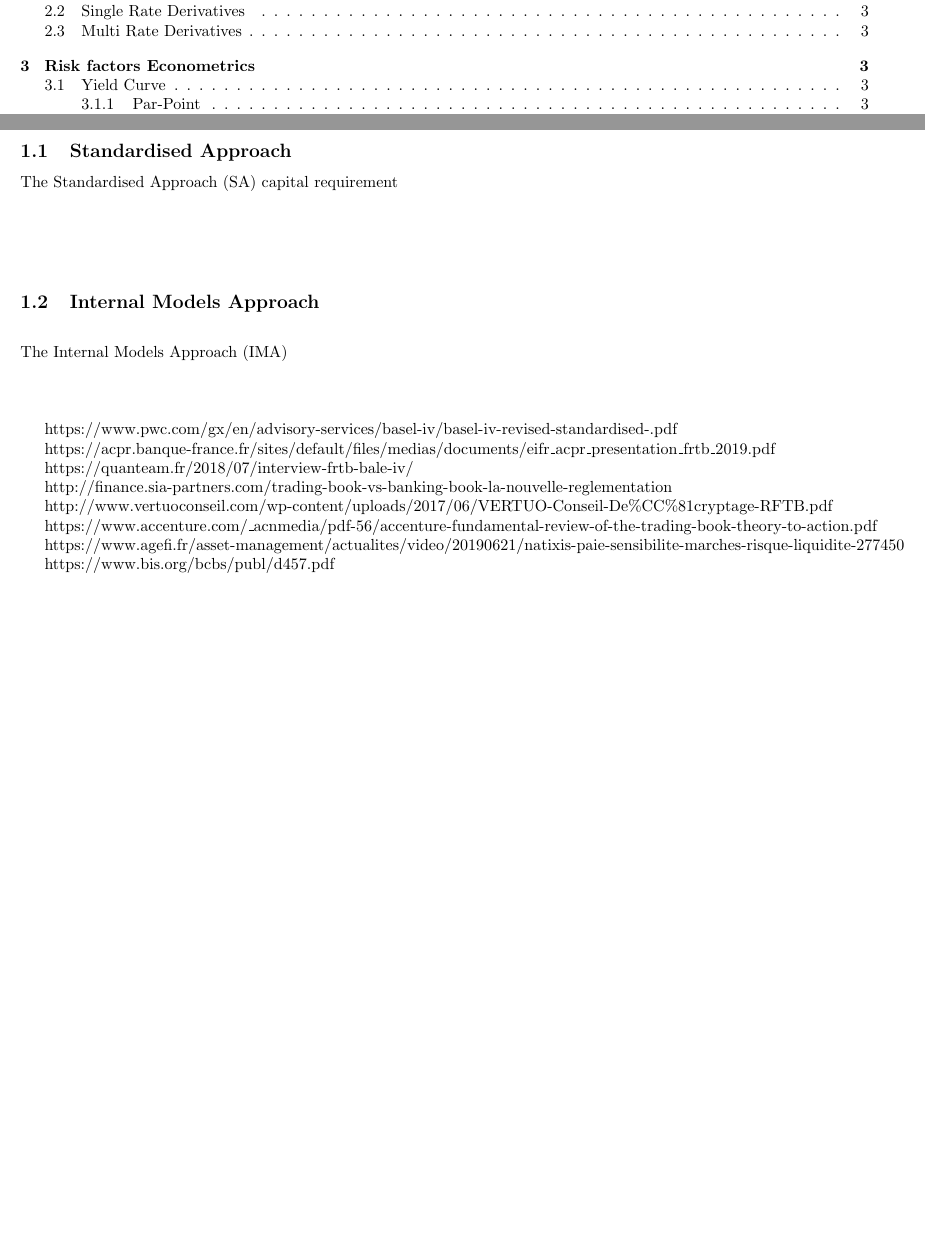
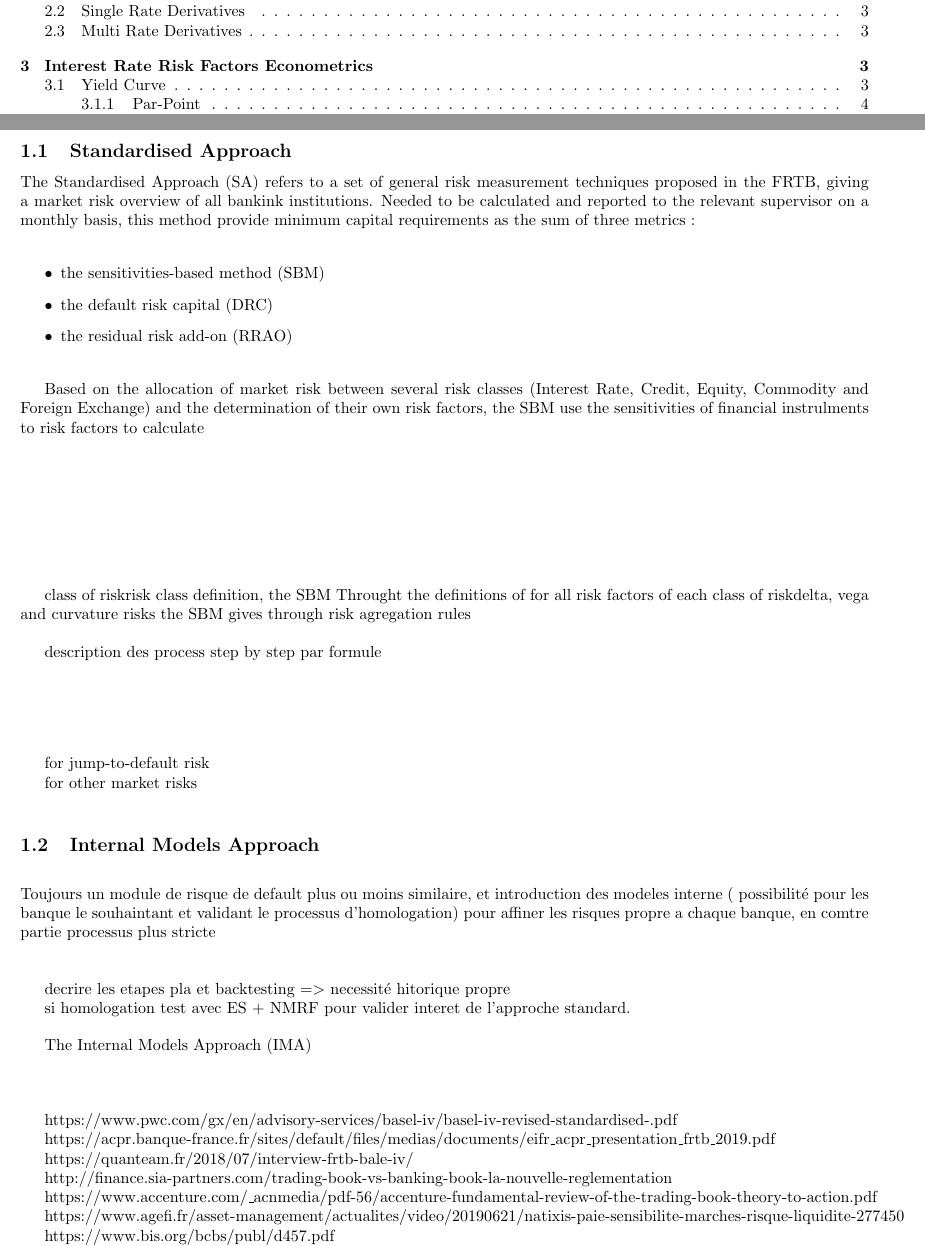
Before and after one commit to Mondoray06/github_project, a LaTeX paper (Econometrics.tex): two parts of pages 1 and 2 of 5, joined at a grey line, cut so that both start at the same text, the shorter picture padded with empty space. Compiled offline with pdfLaTeX; a LaTeX package or settings file that is missing is left out.

Commit message:
Add files via upload

```diff
--- a/Econometrics.tex
+++ b/Econometrics.tex
@@ -81,7 +81,28 @@ trading books as well as undercapitalization of the trading book.
 
 \subsection{Standardised Approach}
 
-The Standardised Approach (SA) capital requirement
+The Standardised Approach (SA) refers to a set of general risk measurement
+techniques proposed in the FRTB, giving a market risk overview of all
+bankink institutions. Needed to be calculated and reported to the relevant
+supervisor on a monthly basis, this method provide minimum capital
+requirements as the sum of three metrics :
+
+\bigskip
+
+\begin{itemize}
+\item the sensitivities-based method (SBM)
+
+\item the default risk capital\ (DRC)
+
+\item the residual risk add-on\ (RRAO)
+\end{itemize}
+
+\bigskip
+
+Based on the allocation of market risk between several risk classes
+(Interest Rate, Credit, Equity, Commodity and Foreign Exchange) and the
+determination of their own risk factors, the SBM use the sensitivities of
+financial instrulments to risk factors to calculate
 
 \bigskip
 
@@ -91,9 +112,59 @@ The Standardised Approach (SA) capital requirement
 
 \bigskip
 
+\bigskip
+
+\bigskip
+
+\bigskip
+
+\bigskip
+
+class of riskrisk class definition, the SBM Throught the definitions of for
+all risk factors of each class of riskdelta, vega and curvature risks the
+SBM gives through risk agregation rules
+
+\bigskip
+
+description des process step by step par formule
+
+\bigskip
+
+\bigskip
+
+\bigskip
+
+\bigskip
+
+\bigskip
+
+for jump-to-default risk
+
+for other market risks
+
+\bigskip
+
 \subsection{Internal Models Approach}
 
-\bigskip The Internal Models Approach (IMA)
+\bigskip
+
+Toujours un module de risque de default plus ou moins similaire, et
+introduction des modeles interne ( possibilit\'{e} pour les banque le
+souhaintant et validant le processus d'homologation) pour affiner les
+risques propre a chaque banque, en comtre partie processus plus
+stricte\bigskip
+
+\bigskip
+
+decrire les etapes pla et backtesting =\TEXTsymbol{>} necessit\'{e}
+hitorique propre
+
+si homologation test avec ES + NMRF pour valider interet de l'approche
+standard.
+
+\bigskip
+
+The Internal Models Approach (IMA)
 
 \bigskip
 
@@ -109,8 +180,6 @@ https://quanteam.fr/2018/07/interview-frtb-bale-iv/
 
 http://finance.sia-partners.com/trading-book-vs-banking-book-la-nouvelle-reglementation
 
-http://www.vertuoconseil.com/wp-content/uploads/2017/06/VERTUO-Conseil-De%
-\%CC\%81cryptage-RFTB.pdf
 
 https://www.accenture.com/%
 \_acnmedia/pdf-56/accenture-fundamental-review-of-the-trading-book-theory-to-action.pdf
```
Also changed, not shown: Econometrics.tex (8 more changed lines).
